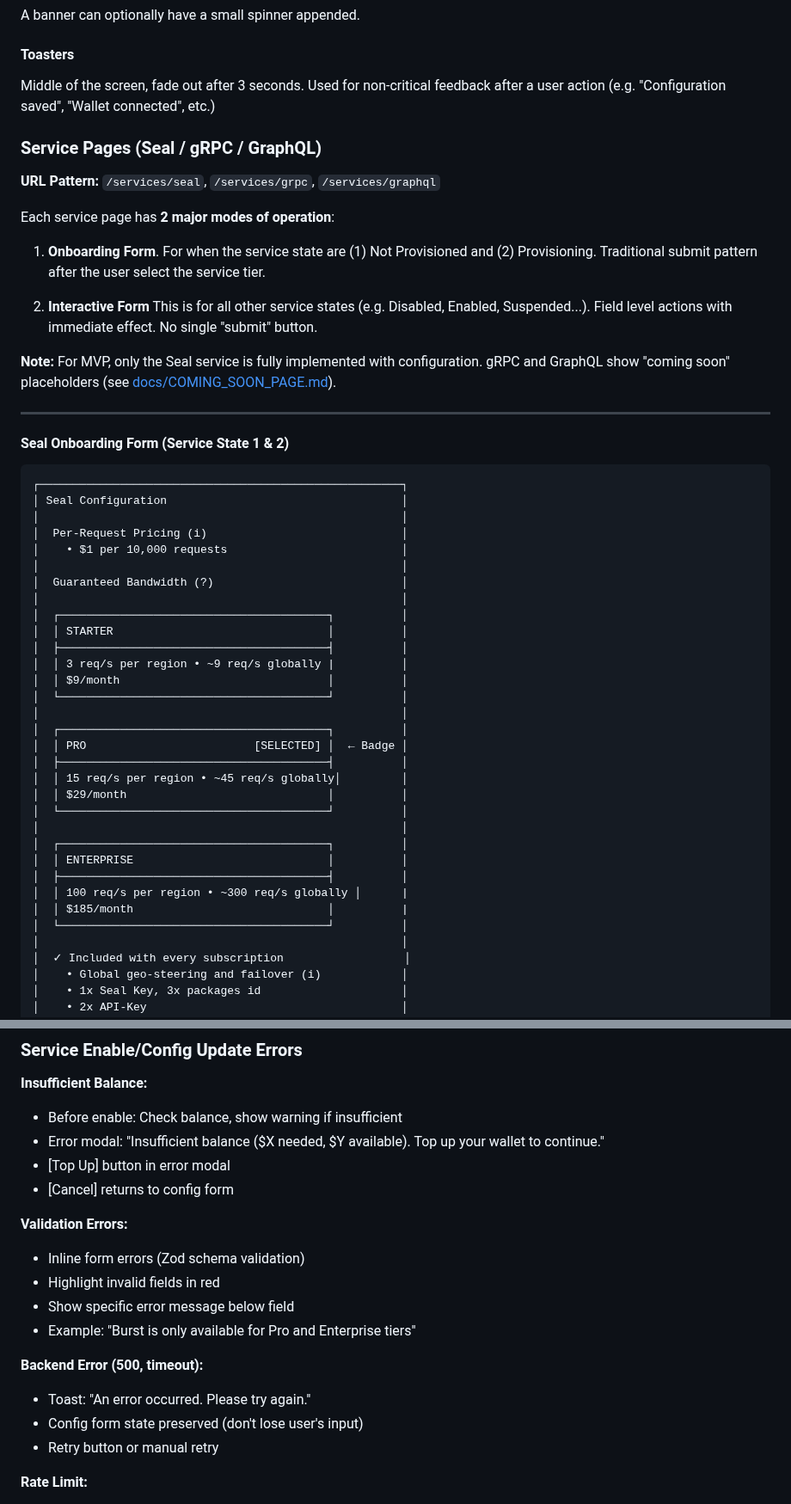
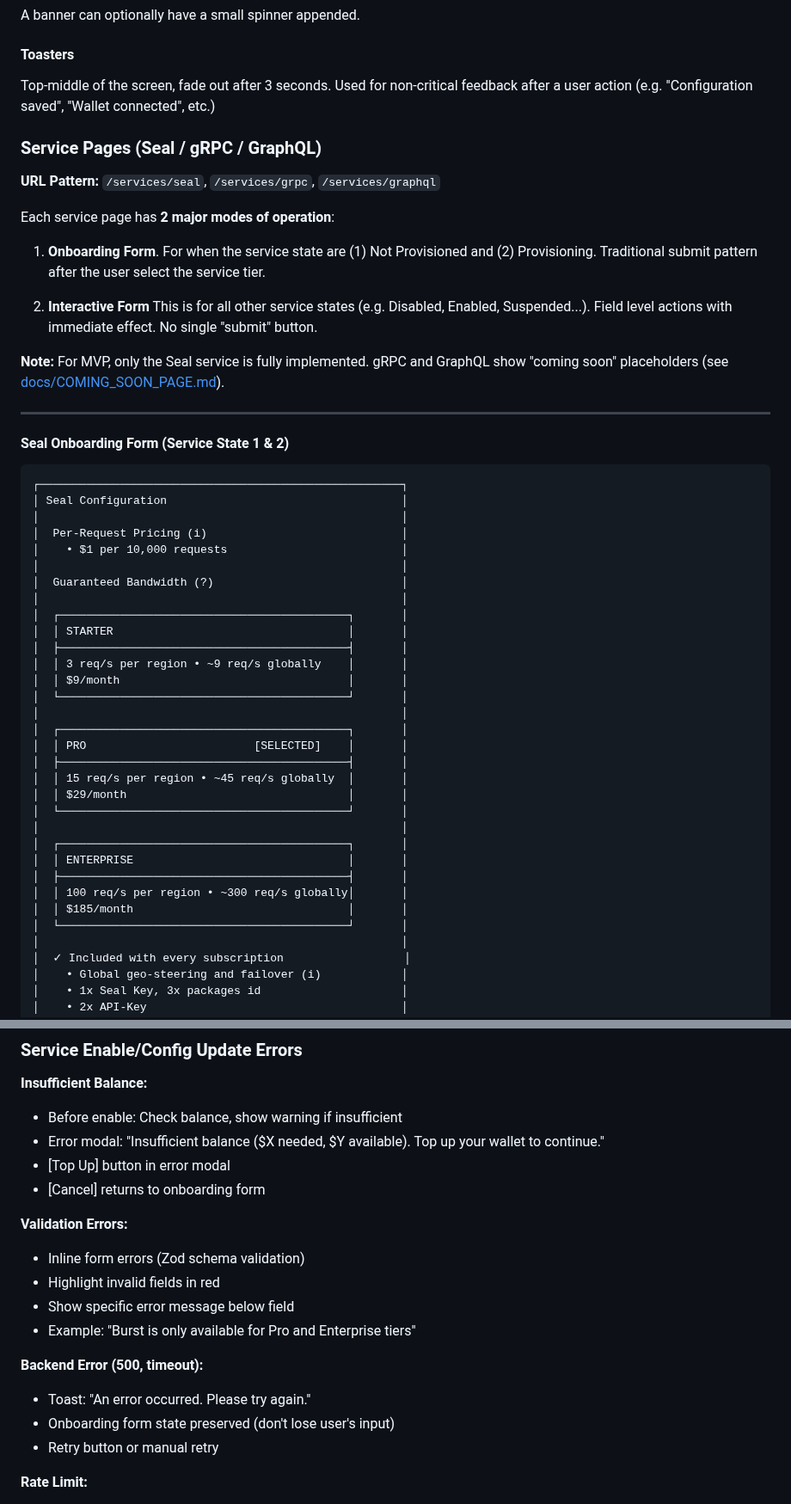
Before and after one commit to mario4tier/suiftly-co, a Markdown page: docs/UI_DESIGN.md, 2 parts joined by grey strips. Shown at 86% size. Drawn GitHub-style.

Commit message:
docs: standardize form terminology to Interactive Form and Onboarding Form
Update all form references in UI_DESIGN.md for consistency:
- "Configuration Form" → "Interactive Form" (for States 3 & 4)
- "Config form" → "Onboarding form" (for State 1)

Changes:
- Seal Configuration Form → Seal Interactive Form
- Configuration form visible → Onboarding form visible
- ServiceConfigForm component description updated
- Error handling text updated to use "onboarding form"
- Future services note updated to reference "interactive form"

Additionally includes user edits:
- Toaster position: "Middle" → "Top-middle"
- MVP note simplified (removed "with configuration")
- Tier card ASCII art formatting improvements

🤖 Generated with [Claude Code](https://claude.com/claude-code)

Co-Authored-By: Claude <noreply@anthropic.com>

```diff
--- a/docs/UI_DESIGN.md
+++ b/docs/UI_DESIGN.md
@@ -556,7 +556,7 @@ The banners displayed here are relevant only to the service/page content, not th
 A banner can optionally have a small spinner appended.
 
 #### Toasters
-Middle of the screen, fade out after 3 seconds. Used for non-critical feedback after a user action (e.g. "Configuration saved", "Wallet connected", etc.)
+Top-middle of the screen, fade out after 3 seconds. Used for non-critical feedback after a user action (e.g. "Configuration saved", "Wallet connected", etc.)
 
 ### Service Pages (Seal / gRPC / GraphQL)
 
@@ -568,7 +568,7 @@ Each service page has **2 major modes of operation**:
 
 2. **Interactive Form** This is for all other service states (e.g. Disabled, Enabled, Suspended...). Field level actions with immediate effect. No single "submit" button.
 
-**Note:** For MVP, only the Seal service is fully implemented with configuration. gRPC and GraphQL show "coming soon" placeholders (see [docs/COMING_SOON_PAGE.md](../docs/COMING_SOON_PAGE.md)).
+**Note:** For MVP, only the Seal service is fully implemented. gRPC and GraphQL show "coming soon" placeholders (see [docs/COMING_SOON_PAGE.md](../docs/COMING_SOON_PAGE.md)).
 
 ---
 
@@ -583,26 +583,26 @@ Each service page has **2 major modes of operation**:
 │                                                      │
 │  Guaranteed Bandwidth (?)                            │
 │                                                      │
-│  ┌────────────────────────────────────────┐          │
-│  │ STARTER                                │          │
-│  ├────────────────────────────────────────┤          │
-│  │ 3 req/s per region • ~9 req/s globally |          │
-│  │ $9/month                               │          │
-│  └────────────────────────────────────────┘          │
+│  ┌───────────────────────────────────────────┐       │
+│  │ STARTER                                   │       │
+│  ├───────────────────────────────────────────┤       │
+│  │ 3 req/s per region • ~9 req/s globally    │       │
+│  │ $9/month                                  │       │
+│  └───────────────────────────────────────────┘       │
 │                                                      │
-│  ┌────────────────────────────────────────┐          │
-│  │ PRO                         [SELECTED] │  ← Badge │
-│  ├────────────────────────────────────────┤          │
-│  │ 15 req/s per region • ~45 req/s globally│         │
-│  │ $29/month                              │          │
-│  └────────────────────────────────────────┘          │
+│  ┌───────────────────────────────────────────┐       │
+│  │ PRO                         [SELECTED]    │       │
+│  ├───────────────────────────────────────────┤       │
+│  │ 15 req/s per region • ~45 req/s globally  │       │
+│  │ $29/month                                 │       │
+│  └───────────────────────────────────────────┘       │
 │                                                      │
-│  ┌────────────────────────────────────────┐          │
-│  │ ENTERPRISE                             │          │
-│  ├────────────────────────────────────────┤          │
-│  │ 100 req/s per region • ~300 req/s globally │      |
-│  │ $185/month                             │          |
-│  └────────────────────────────────────────┘          │
+│  ┌───────────────────────────────────────────┐       │
+│  │ ENTERPRISE                                │       │
+│  ├───────────────────────────────────────────┤       │
+│  │ 100 req/s per region • ~300 req/s globally│       │
+│  │ $185/month                                │       │
+│  └───────────────────────────────────────────┘       │
 │                                                      │
 │  ✓ Included with every subscription                  │
 │    • Global geo-steering and failover (i)            │
@@ -2149,7 +2149,7 @@ colors: {
 - Before enable: Check balance, show warning if insufficient
 - Error modal: "Insufficient balance ($X needed, $Y available). Top up your wallet to continue."
 - [Top Up] button in error modal
-- [Cancel] returns to config form
+- [Cancel] returns to onboarding form
 
 **Validation Errors:**
 - Inline form errors (Zod schema validation)
@@ -2159,7 +2159,7 @@ colors: {
 
 **Backend Error (500, timeout):**
 - Toast: "An error occurred. Please try again."
-- Config form state preserved (don't lose user's input)
+- Onboarding form state preserved (don't lose user's input)
 - Retry button or manual retry
 
 **Rate Limit:**
```
Also changed, not shown: other parts of docs/UI_DESIGN.md (+4 -4 lines).
